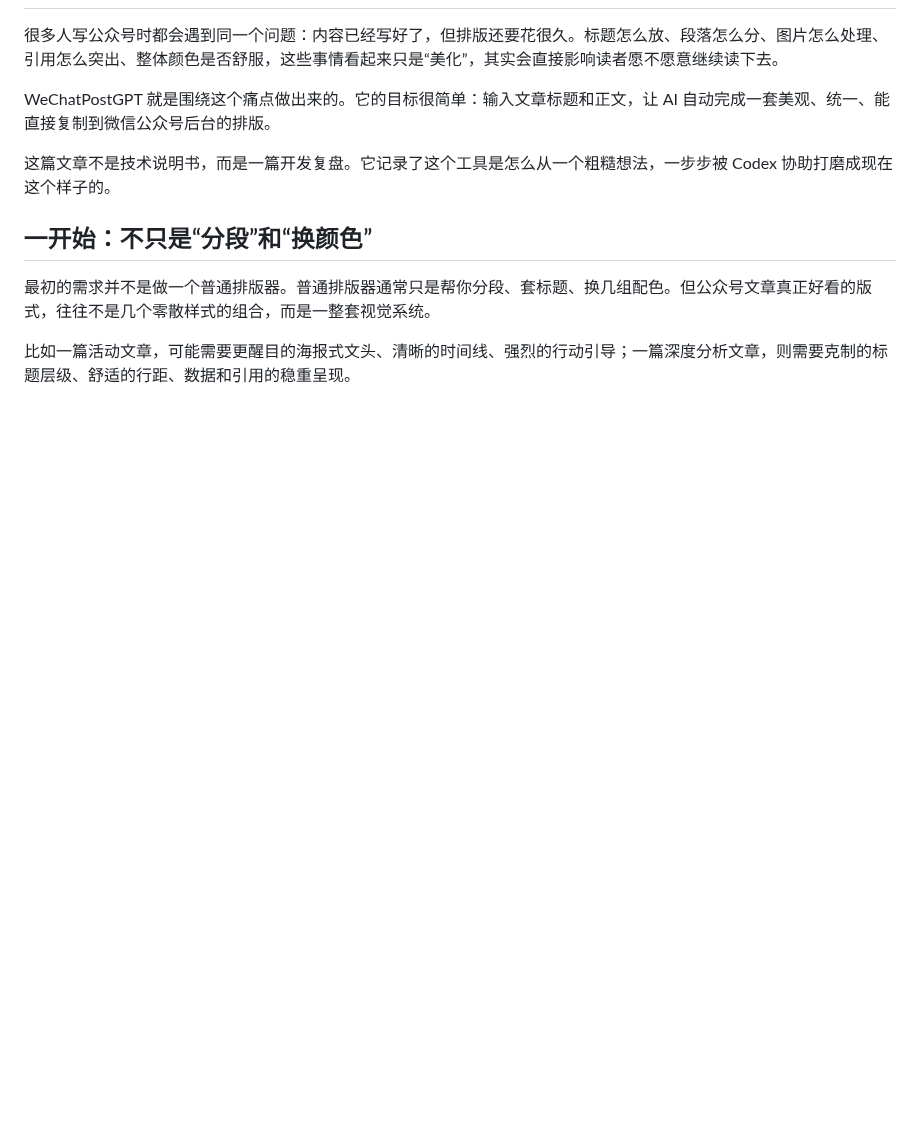
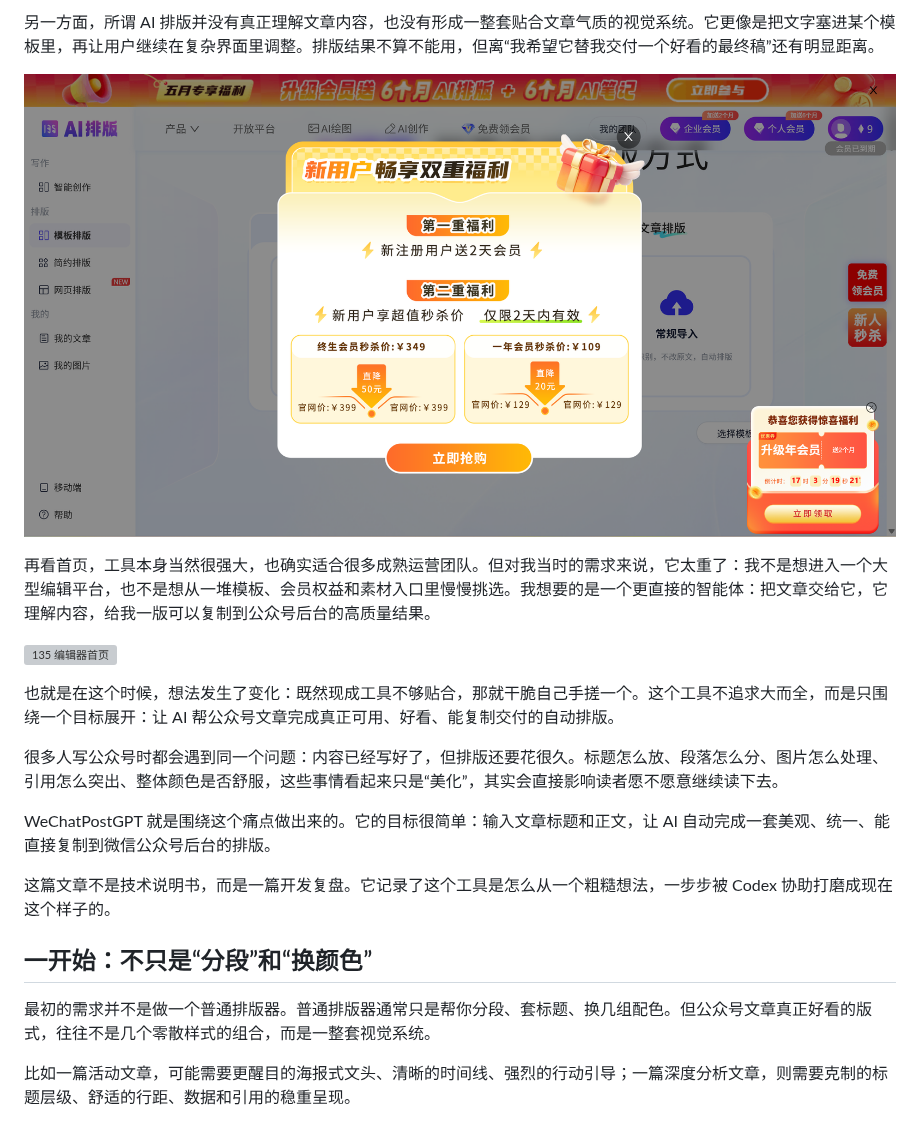
Before and after one commit to Sioune/WeChatPostGPT, a Markdown page: docs/development-summary.md, the part around one of its changes. GitHub-like rendering; pictures changed too: docs/assets/development/135-ai-layout-popup.png (added); blank space fills up the shorter version; grey boxes are pictures that could not be loaded.

Commit message:
Add preface about choosing to build custom layout tool

```diff
--- a/docs/development-summary.md
+++ b/docs/development-summary.md
@@ -2,3 +17,12 @@
+另一方面，所谓 AI 排版并没有真正理解文章内容，也没有形成一整套贴合文章气质的视觉系统。它更像是把文字塞进某个模板里，再让用户继续在复杂界面里调整。排版结果不算不能用，但离“我希望它替我交付一个好看的最终稿”还有明显距离。
+
+![135 AI 排版入口与弹窗](./assets/development/135-ai-layout-popup.png)
+
+再看首页，工具本身当然很强大，也确实适合很多成熟运营团队。但对我当时的需求来说，它太重了：我不是想进入一个大型编辑平台，也不是想从一堆模板、会员权益和素材入口里慢慢挑选。我想要的是一个更直接的智能体：把文章交给它，它理解内容，给我一版可以复制到公众号后台的高质量结果。
+
+![135 编辑器首页](./assets/development/135-home.png)
+
+也就是在这个时候，想法发生了变化：既然现成工具不够贴合，那就干脆自己手搓一个。这个工具不追求大而全，而是只围绕一个目标展开：让 AI 帮公众号文章完成真正可用、好看、能复制交付的自动排版。
 
 很多人写公众号时都会遇到同一个问题：内容已经写好了，但排版还要花很久。标题怎么放、段落怎么分、图片怎么处理、引用怎么突出、整体颜色是否舒服，这些事情看起来只是“美化”，其实会直接影响读者愿不愿意继续读下去。
 
```
Also changed, not shown: other parts of docs/development-summary.md (+15 -0 lines), docs/assets/development/135-layout-result.png (added), docs/assets/development/gpt-recommendation.png (added), 1 other file.
